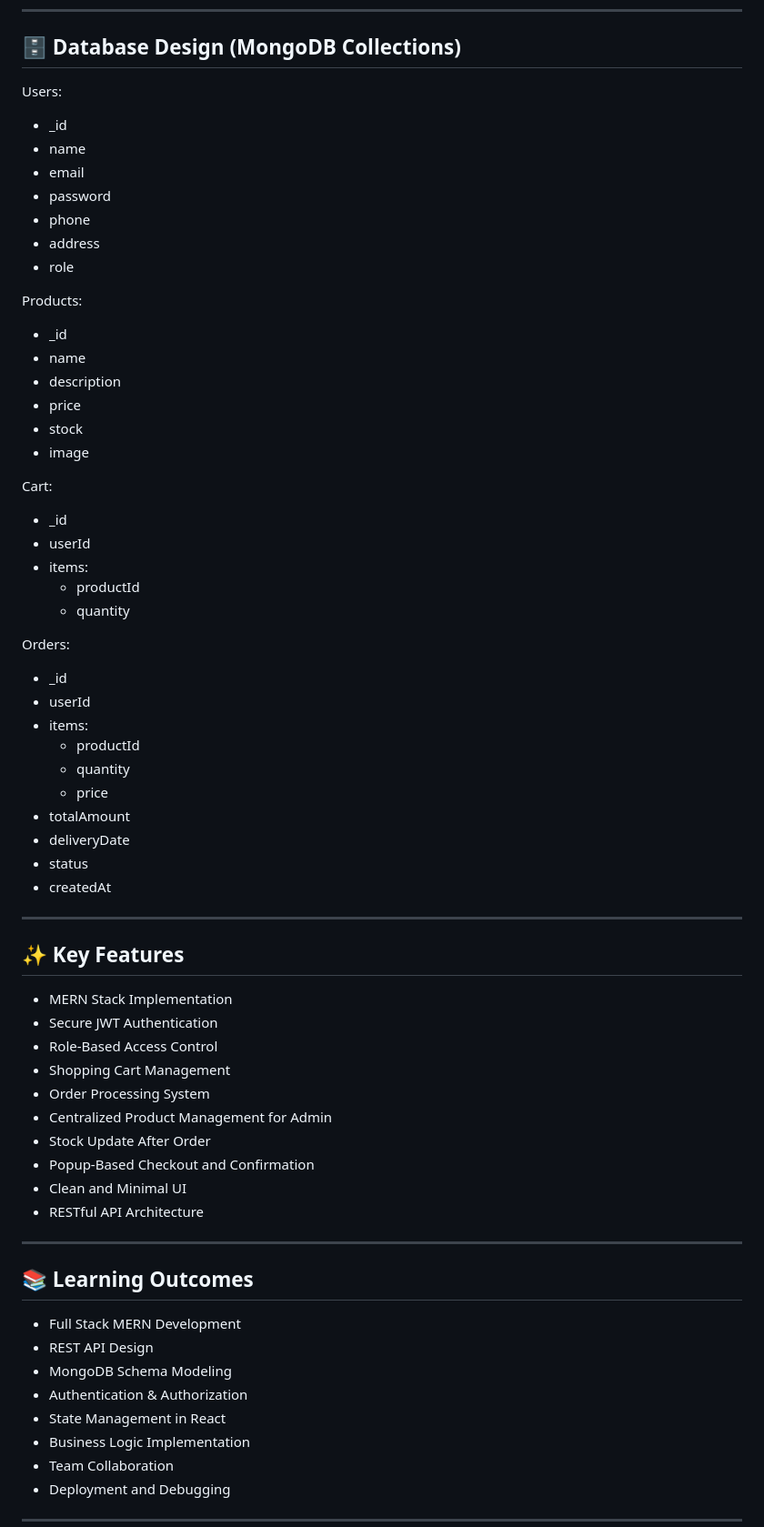
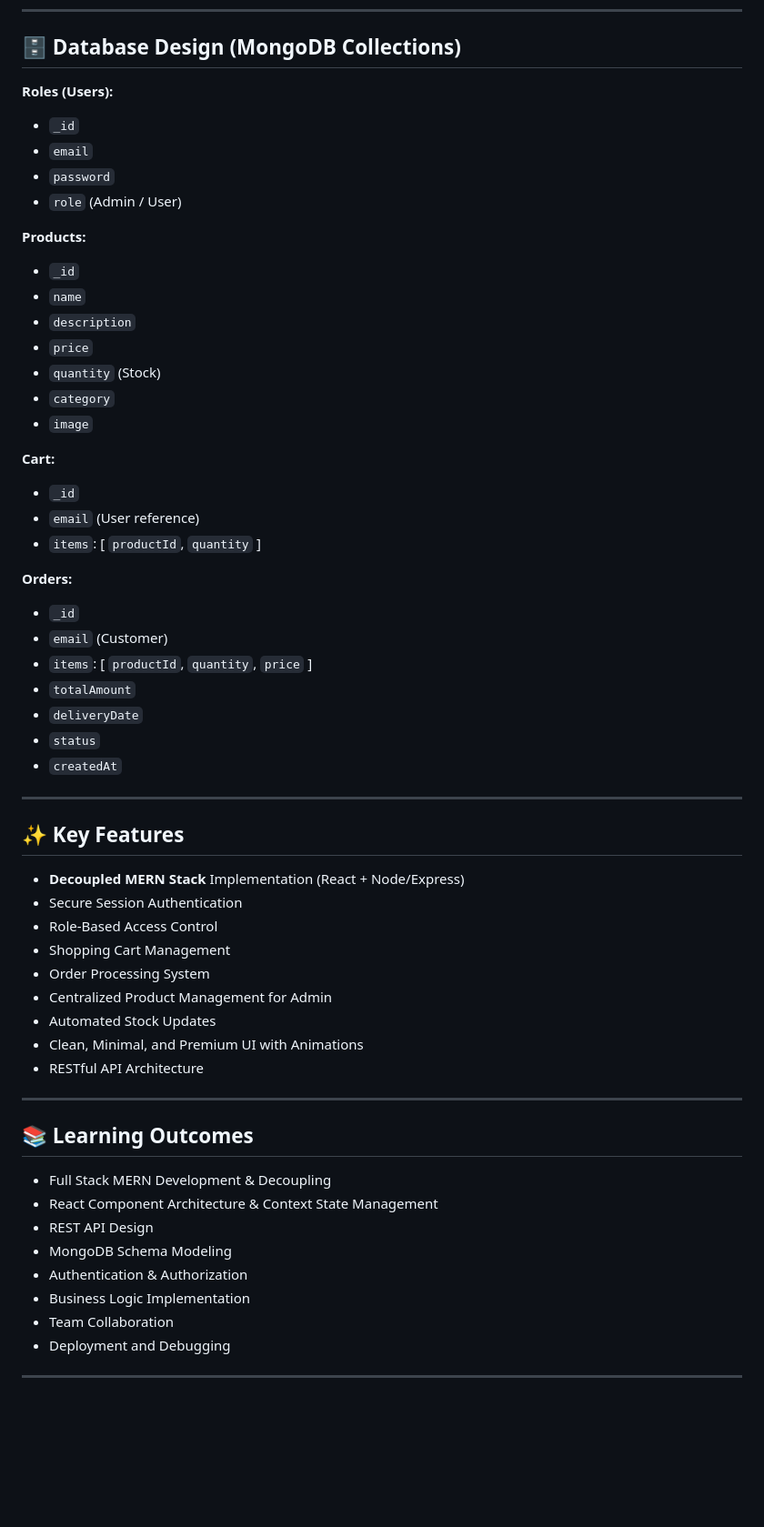
Before and after one commit to greeshmanth23-debug/Cartify, a Markdown page: README.md, the part around one of its changes. Shown at 91% size. GitHub-like rendering; blank space fills up the shorter version.

Commit message:
docs: update README to reflect new React frontend and decoupled architecture

```diff
--- a/README.md
+++ b/README.md
@@ -166,66 +142,58 @@ Admin can see:
 
 ## 🗄 Database Design (MongoDB Collections)
 
-Users:
-- _id
-- name
-- email
-- password
-- phone
-- address
-- role
+**Roles (Users):**
+- `_id`
+- `email`
+- `password`
+- `role` (Admin / User)
 
-Products:
-- _id
-- name
-- description
-- price
-- stock
-- image
+**Products:**
+- `_id`
+- `name`
+- `description`
+- `price`
+- `quantity` (Stock)
+- `category`
+- `image`
 
-Cart:
-- _id
-- userId
-- items:
-  - productId
-  - quantity
+**Cart:**
+- `_id`
+- `email` (User reference)
+- `items`: [ `productId`, `quantity` ]
 
-Orders:
-- _id
-- userId
-- items:
-  - productId
-  - quantity
-  - price
-- totalAmount
-- deliveryDate
-- status
-- createdAt
+**Orders:**
+- `_id`
+- `email` (Customer)
+- `items`: [ `productId`, `quantity`, `price` ]
+- `totalAmount`
+- `deliveryDate`
+- `status`
+- `createdAt`
 
 ---
 
 ## ✨ Key Features
 
-- MERN Stack Implementation
-- Secure JWT Authentication
+- **Decoupled MERN Stack** Implementation (React + Node/Express)
+- Secure Session Authentication
 - Role-Based Access Control
 - Shopping Cart Management
 - Order Processing System
 - Centralized Product Management for Admin
-- Stock Update After Order
-- Popup-Based Checkout and Confirmation
-- Clean and Minimal UI
+- Automated Stock Updates
+- Clean, Minimal, and Premium UI with Animations
 - RESTful API Architecture
 
 ---
 
 ## 📚 Learning Outcomes
 
-- Full Stack MERN Development
+- Full Stack MERN Development & Decoupling
+- React Component Architecture & Context State Management
 - REST API Design
 - MongoDB Schema Modeling
 - Authentication & Authorization
-- State Management in React
 - Business Logic Implementation
 - Team Collaboration
 - Deployment and Debugging
```
Also changed, not shown: other parts of README.md (+71 -142 lines).
